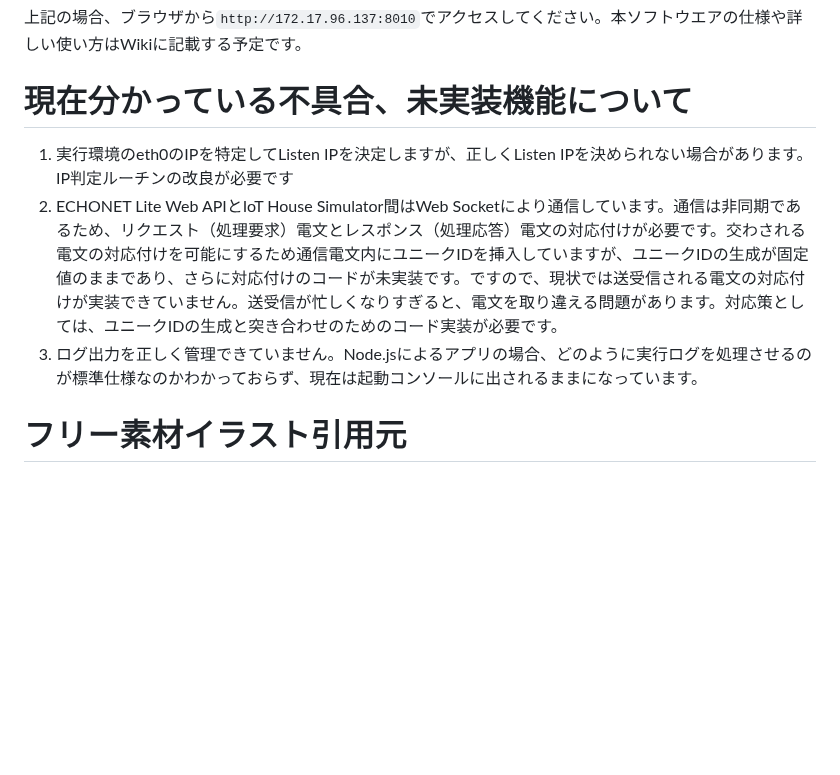
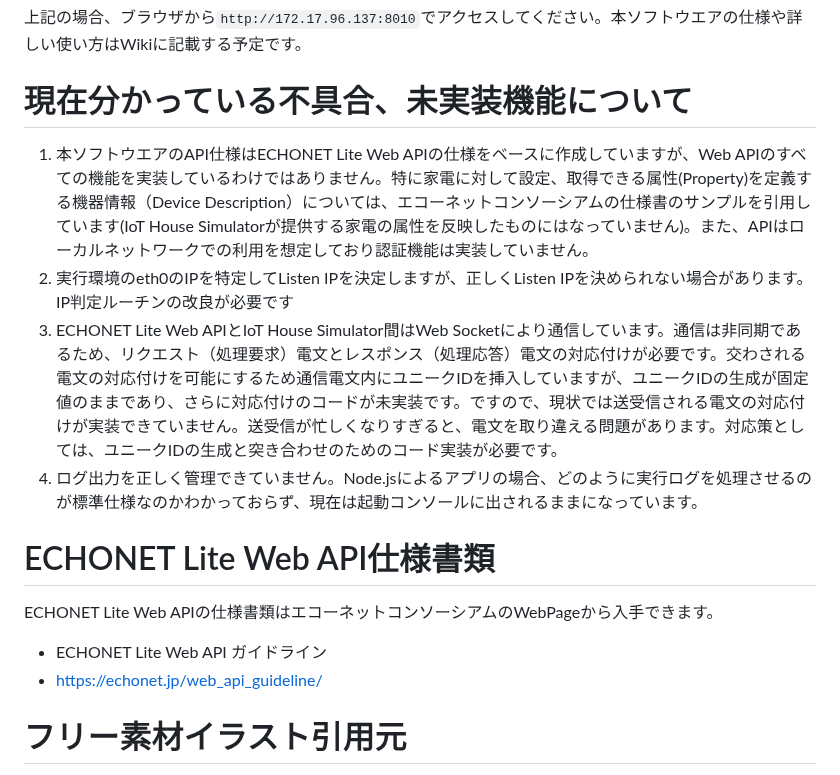
Before and after one commit to foobarbazfred/SmartHomeSimulator, a Markdown page: README_jp.md, the part around the change. GitHub-like rendering; blank space fills up the shorter version.

```diff
--- a/README_jp.md
+++ b/README_jp.md
@@ -39,10 +39,15 @@ listen on 172.17.96.137:8010
 上記の場合、ブラウザから`http://172.17.96.137:8010`でアクセスしてください。本ソフトウエアの仕様や詳しい使い方はWikiに記載する予定です。
 
 # 現在分かっている不具合、未実装機能について
-
+1. 本ソフトウエアのAPI仕様はECHONET Lite Web APIの仕様をベースに作成していますが、Web APIのすべての機能を実装しているわけではありません。特に家電に対して設定、取得できる属性(Property)を定義する機器情報（Device Description）については、エコーネットコンソーシアムの仕様書のサンプルを引用しています(IoT House Simulatorが提供する家電の属性を反映したものにはなっていません)。また、APIはローカルネットワークでの利用を想定しており認証機能は実装していません。
 1. 実行環境のeth0のIPを特定してListen IPを決定しますが、正しくListen IPを決められない場合があります。IP判定ルーチンの改良が必要です
 2. ECHONET Lite Web APIとIoT House Simulator間はWeb Socketにより通信しています。通信は非同期であるため、リクエスト（処理要求）電文とレスポンス（処理応答）電文の対応付けが必要です。交わされる電文の対応付けを可能にするため通信電文内にユニークIDを挿入していますが、ユニークIDの生成が固定値のままであり、さらに対応付けのコードが未実装です。ですので、現状では送受信される電文の対応付けが実装できていません。送受信が忙しくなりすぎると、電文を取り違える問題があります。対応策としては、ユニークIDの生成と突き合わせのためのコード実装が必要です。
 3. ログ出力を正しく管理できていません。Node.jsによるアプリの場合、どのように実行ログを処理させるのが標準仕様なのかわかっておらず、現在は起動コンソールに出されるままになっています。
+
+# ECHONET Lite Web API仕様書類
+ECHONET Lite Web APIの仕様書類はエコーネットコンソーシアムのWebPageから入手できます。
+- ECHONET Lite Web API ガイドライン
+- https://echonet.jp/web_api_guideline/
 
 # フリー素材イラスト引用元
 IoT House Simulatorを構成する画像は以下のサイトから入手しました。
```
